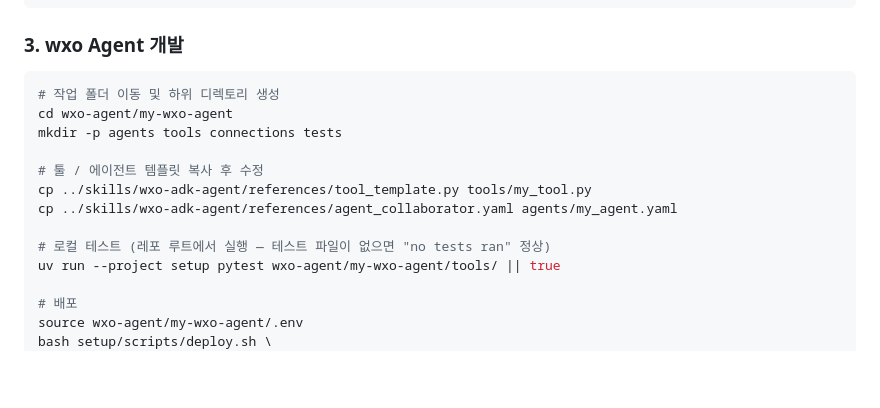
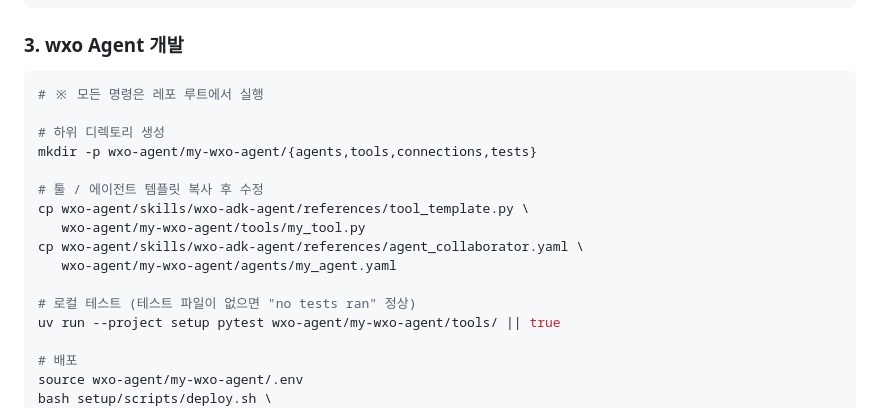
Before and after one commit to soyounglim522-dotcom/bob-a-thon-hackathon-template, a Markdown page: README.md, the part around the change. Drawn GitHub-style; blank space fills up the shorter version.

Commit message:
fix: Step 3 모든 명령 레포 루트 기준으로 통일 (cd 제거)

````diff
--- a/README.md
+++ b/README.md
@@ -61,15 +61,18 @@ Bob의 MCP 설정에 `setup/mcp/mcp.json` 내용을 추가하세요.
 ### 3. wxo Agent 개발
 
 ```bash
-# 작업 폴더 이동 및 하위 디렉토리 생성
-cd wxo-agent/my-wxo-agent
-mkdir -p agents tools connections tests
+# ※ 모든 명령은 레포 루트에서 실행
+
+# 하위 디렉토리 생성
+mkdir -p wxo-agent/my-wxo-agent/{agents,tools,connections,tests}
 
 # 툴 / 에이전트 템플릿 복사 후 수정
-cp ../skills/wxo-adk-agent/references/tool_template.py tools/my_tool.py
-cp ../skills/wxo-adk-agent/references/agent_collaborator.yaml agents/my_agent.yaml
+cp wxo-agent/skills/wxo-adk-agent/references/tool_template.py \
+   wxo-agent/my-wxo-agent/tools/my_tool.py
+cp wxo-agent/skills/wxo-adk-agent/references/agent_collaborator.yaml \
+   wxo-agent/my-wxo-agent/agents/my_agent.yaml
 
-# 로컬 테스트 (레포 루트에서 실행 — 테스트 파일이 없으면 "no tests ran" 정상)
+# 로컬 테스트 (테스트 파일이 없으면 "no tests ran" 정상)
 uv run --project setup pytest wxo-agent/my-wxo-agent/tools/ || true
 
 # 배포
````
